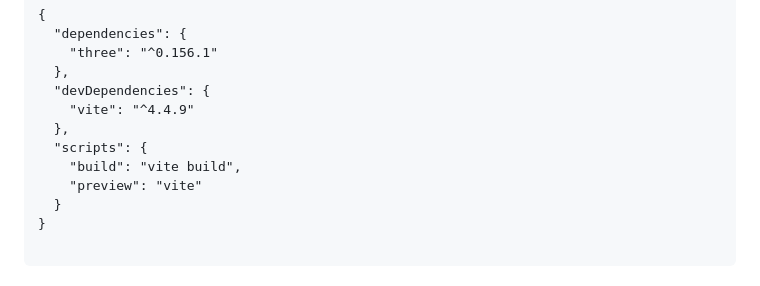
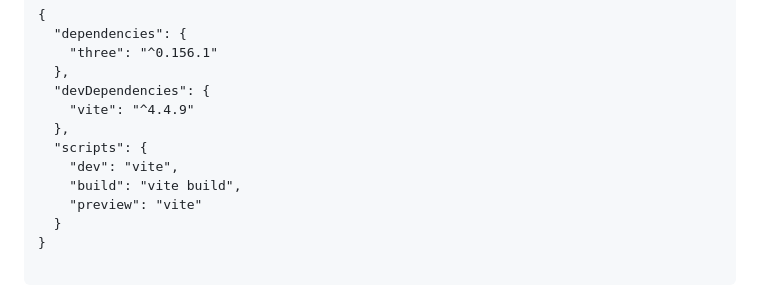
Before and after one commit to GavenDcosta/SolarSystem_ThreeJs, a Markdown page: README.md, the part around the change. GitHub-like rendering.

```diff
--- a/README.md
+++ b/README.md
@@ -82,6 +82,7 @@
     "vite": "^4.4.9"
   },
   "scripts": {
+    "dev": "vite",
     "build": "vite build",
     "preview": "vite"
   }
```
